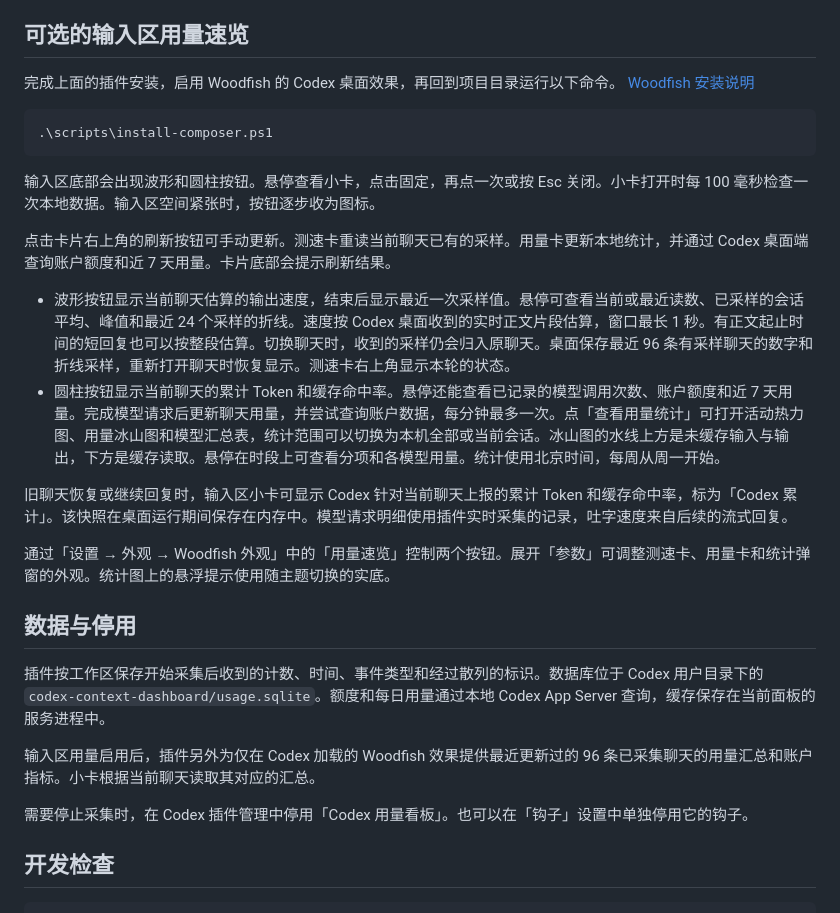
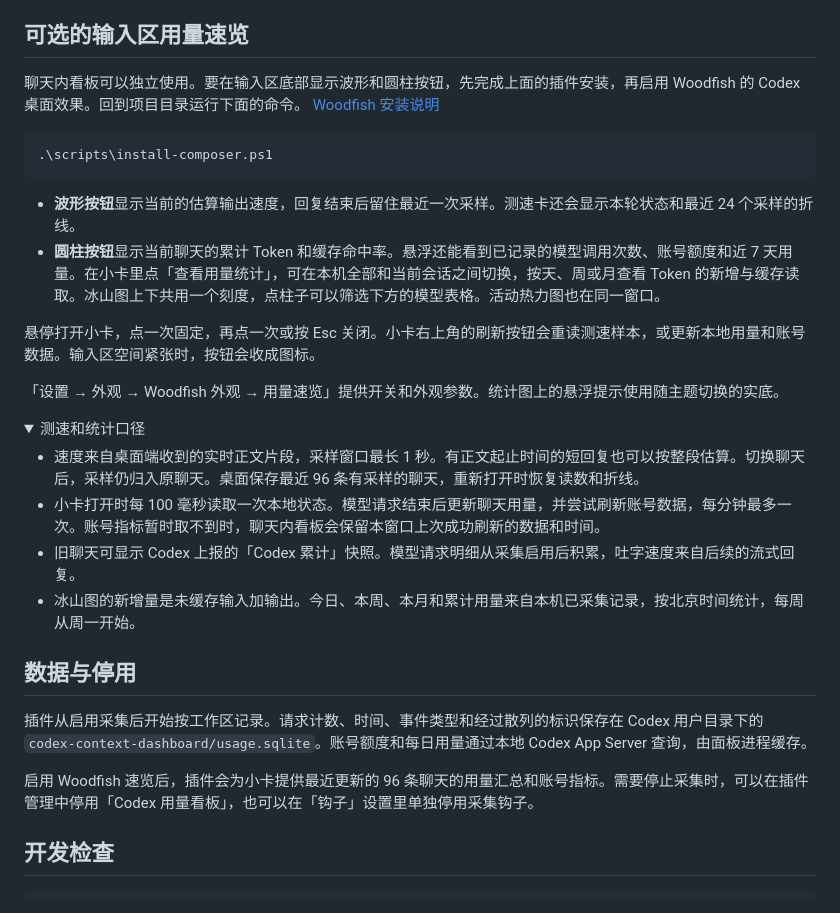
Before and after one commit to burnerous/codex-context-dashboard, a Markdown page: README.md, the part around one of its changes. Drawn GitHub-style; folded sections open.

````diff
--- a/README.md
+++ b/README.md
@@ -24,30 +53,34 @@ npm run build
 
 ## 可选的输入区用量速览
 
-完成上面的插件安装，启用 Woodfish 的 Codex 桌面效果，再回到项目目录运行以下命令。 [Woodfish 安装说明](https://github.com/woodfishhhh/Woodfish-Theme#codex-桌面端)
+聊天内看板可以独立使用。要在输入区底部显示波形和圆柱按钮，先完成上面的插件安装，再启用 Woodfish 的 Codex 桌面效果。回到项目目录运行下面的命令。 [Woodfish 安装说明](https://github.com/woodfishhhh/Woodfish-Theme#codex-桌面端)
 
 ```powershell
 .\scripts\install-composer.ps1
 ```
 
-输入区底部会出现波形和圆柱按钮。悬停查看小卡，点击固定，再点一次或按 Esc 关闭。小卡打开时每 100 毫秒检查一次本地数据。输入区空间紧张时，按钮逐步收为图标。
+- **波形按钮**显示当前的估算输出速度，回复结束后留住最近一次采样。测速卡还会显示本轮状态和最近 24 个采样的折线。
+- **圆柱按钮**显示当前聊天的累计 Token 和缓存命中率。悬浮还能看到已记录的模型调用次数、账号额度和近 7 天用量。在小卡里点「查看用量统计」，可在本机全部和当前会话之间切换，按天、周或月查看 Token 的新增与缓存读取。冰山图上下共用一个刻度，点柱子可以筛选下方的模型表格。活动热力图也在同一窗口。
 
-点击卡片右上角的刷新按钮可手动更新。测速卡重读当前聊天已有的采样。用量卡更新本地统计，并通过 Codex 桌面端查询账户额度和近 7 天用量。卡片底部会提示刷新结果。
+悬停打开小卡，点一次固定，再点一次或按 Esc 关闭。小卡右上角的刷新按钮会重读测速样本，或更新本地用量和账号数据。输入区空间紧张时，按钮会收成图标。
 
-- 波形按钮显示当前聊天估算的输出速度，结束后显示最近一次采样值。悬停可查看当前或最近读数、已采样的会话平均、峰值和最近 24 个采样的折线。速度按 Codex 桌面收到的实时正文片段估算，窗口最长 1 秒。有正文起止时间的短回复也可以按整段估算。切换聊天时，收到的采样仍会归入原聊天。桌面保存最近 96 条有采样聊天的数字和折线采样，重新打开聊天时恢复显示。测速卡右上角显示本轮的状态。
-- 圆柱按钮显示当前聊天的累计 Token 和缓存命中率。悬停还能查看已记录的模型调用次数、账户额度和近 7 天用量。完成模型请求后更新聊天用量，并尝试查询账户数据，每分钟最多一次。点「查看用量统计」可打开活动热力图、用量冰山图和模型汇总表，统计范围可以切换为本机全部或当前会话。冰山图的水线上方是未缓存输入与输出，下方是缓存读取。悬停在时段上可查看分项和各模型用量。统计使用北京时间，每周从周一开始。
+「设置 → 外观 → Woodfish 外观 → 用量速览」提供开关和外观参数。统计图上的悬浮提示使用随主题切换的实底。
 
-旧聊天恢复或继续回复时，输入区小卡可显示 Codex 针对当前聊天上报的累计 Token 和缓存命中率，标为「Codex 累计」。该快照在桌面运行期间保存在内存中。模型请求明细使用插件实时采集的记录，吐字速度来自后续的流式回复。
+<details>
+<summary>测速和统计口径</summary>
 
-通过「设置 → 外观 → Woodfish 外观」中的「用量速览」控制两个按钮。展开「参数」可调整测速卡、用量卡和统计弹窗的外观。统计图上的悬浮提示使用随主题切换的实底。
+- 速度来自桌面端收到的实时正文片段，采样窗口最长 1 秒。有正文起止时间的短回复也可以按整段估算。切换聊天后，采样仍归入原聊天。桌面保存最近 96 条有采样的聊天，重新打开时恢复读数和折线。
+- 小卡打开时每 100 毫秒读取一次本地状态。模型请求结束后更新聊天用量，并尝试刷新账号数据，每分钟最多一次。账号指标暂时取不到时，聊天内看板会保留本窗口上次成功刷新的数据和时间。
+- 旧聊天可显示 Codex 上报的「Codex 累计」快照。模型请求明细从采集启用后积累，吐字速度来自后续的流式回复。
+- 冰山图的新增量是未缓存输入加输出。今日、本周、本月和累计用量来自本机已采集记录，按北京时间统计，每周从周一开始。
+
+</details>
 
 ## 数据与停用
 
-插件按工作区保存开始采集后收到的计数、时间、事件类型和经过散列的标识。数据库位于 Codex 用户目录下的 `codex-context-dashboard/usage.sqlite`。额度和每日用量通过本地 Codex App Server 查询，缓存保存在当前面板的服务进程中。
+插件从启用采集后开始按工作区记录。请求计数、时间、事件类型和经过散列的标识保存在 Codex 用户目录下的 `codex-context-dashboard/usage.sqlite`。账号额度和每日用量通过本地 Codex App Server 查询，由面板进程缓存。
 
-输入区用量启用后，插件另外为仅在 Codex 加载的 Woodfish 效果提供最近更新过的 96 条已采集聊天的用量汇总和账户指标。小卡根据当前聊天读取其对应的汇总。
-
-需要停止采集时，在 Codex 插件管理中停用「Codex 用量看板」。也可以在「钩子」设置中单独停用它的钩子。
+启用 Woodfish 速览后，插件会为小卡提供最近更新的 96 条聊天的用量汇总和账号指标。需要停止采集时，可以在插件管理中停用「Codex 用量看板」，也可以在「钩子」设置里单独停用采集钩子。
 
 ## 开发检查
 
````
Also changed, not shown: other parts of README.md (+38 -9 lines), docs/images/chat-dashboard.png (added), docs/images/composer-speed.png (added), docs/images/usage-iceberg.png (added).
